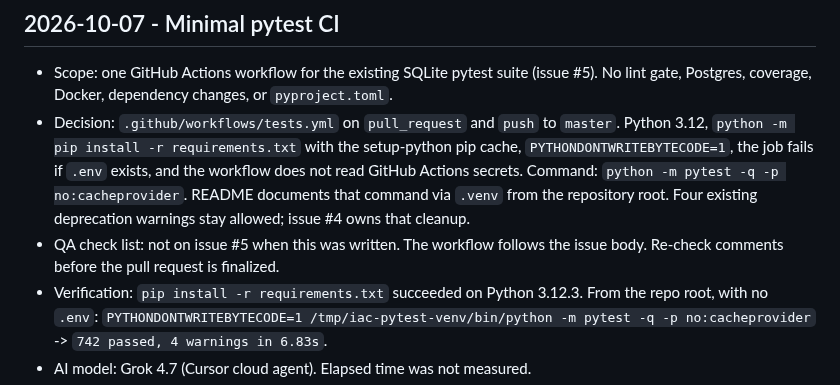
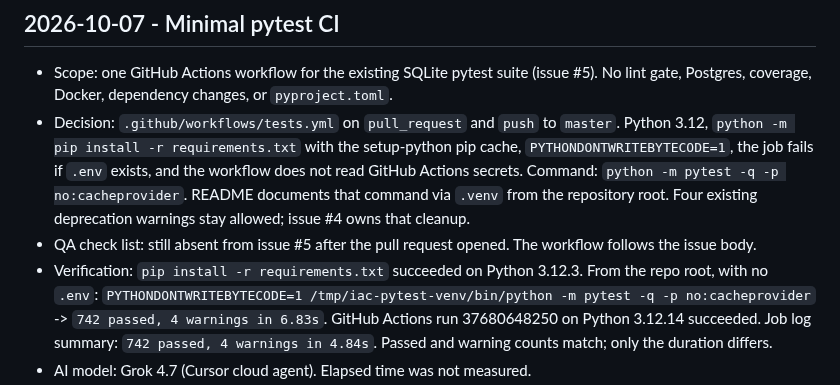
Before and after one commit to Waber/Investment-AI-Companion, a Markdown page: docs/development-journal.md, the part around one of its changes. Drawn GitHub-style.

```diff
--- a/docs/development-journal.md
+++ b/docs/development-journal.md
@@ -112,10 +112,13 @@
   Command: `python -m pytest -q -p no:cacheprovider`. README documents that
   command via `.venv` from the repository root. Four existing deprecation
   warnings stay allowed; issue #4 owns that cleanup.
-- QA check list: not on issue #5 when this was written. The workflow follows
-  the issue body. Re-check comments before the pull request is finalized.
+- QA check list: still absent from issue #5 after the pull request opened.
+  The workflow follows the issue body.
 - Verification: `pip install -r requirements.txt` succeeded on Python 3.12.3.
   From the repo root, with no `.env`:
   `PYTHONDONTWRITEBYTECODE=1 /tmp/iac-pytest-venv/bin/python -m pytest -q -p no:cacheprovider`
   -> `742 passed, 4 warnings in 6.83s`.
+  GitHub Actions run 37680648250 on Python 3.12.14 succeeded. Job log summary:
+  `742 passed, 4 warnings in 4.84s`. Passed and warning counts match; only the
+  duration differs.
 - AI model: Grok 4.7 (Cursor cloud agent). Elapsed time was not measured.
```
Also changed, not shown: other parts of docs/development-journal.md (+3 -2 lines), docs/work-state.md (+8 -6 lines).
